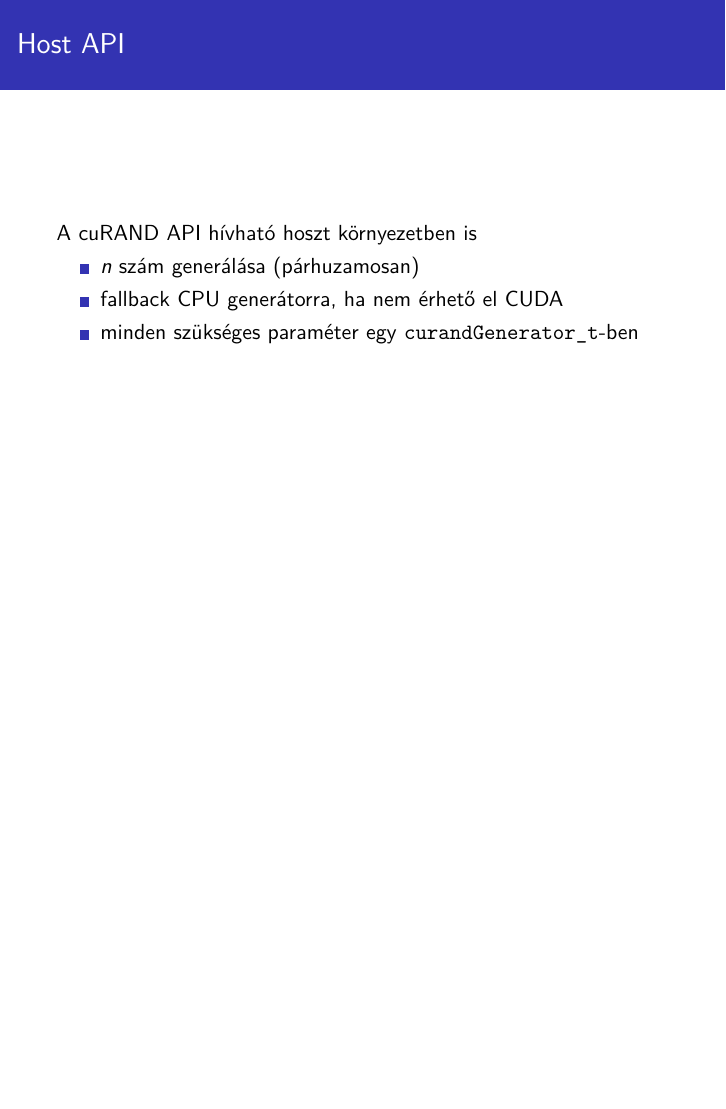
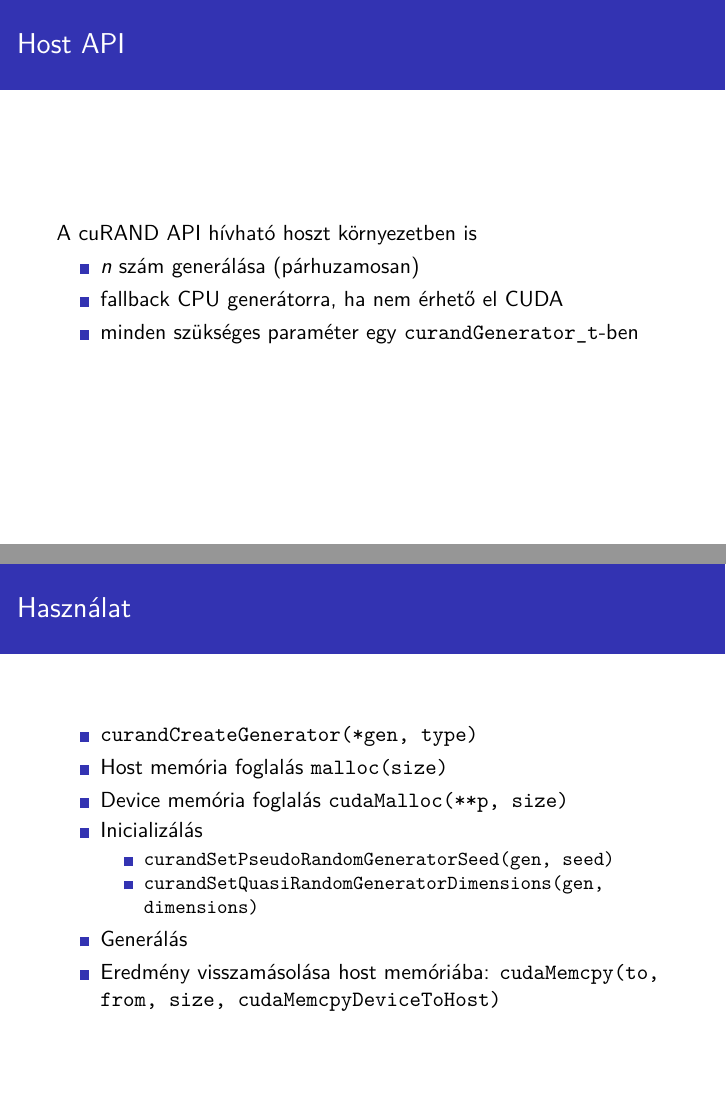
Before and after one commit to madbence/viiimb02-preso, LaTeX slides (preso.tex): page 3 of 5 before the commit and pages 3 and 4 of 6 after it, the two joined at a grey line, the shorter picture padded with empty space. Compiled offline with XeLaTeX.

Commit message:
add host api usage frame

```diff
--- a/preso.tex
+++ b/preso.tex
@@ -33,6 +33,21 @@
     \end{itemize}
   \end{frame}
   \begin{frame}
+    \frametitle{Használat}
+    \begin{itemize}
+      \item \texttt{curandCreateGenerator(*gen, type)}
+      \item Host memória foglalás \texttt{malloc(size)}
+      \item Device memória foglalás \texttt{cudaMalloc(**p, size)}
+      \item Inicializálás
+        \begin{itemize}
+          \item \texttt{curandSetPseudoRandomGeneratorSeed(gen, seed)}
+          \item \texttt{curandSetQuasiRandomGeneratorDimensions(gen, dimensions)}
+        \end{itemize}
+      \item Generálás
+      \item Eredmény visszamásolása host memóriába: \texttt{cudaMemcpy(to, from, size, cudaMemcpyDeviceToHost)}
+    \end{itemize}
+  \end{frame}
+  \begin{frame}
     \frametitle{Pszeudorandom sorozat}
     \begin{tikzpicture}
       \begin{axis}[scatter/classes={a={mark=o,draw=black}}]
```
